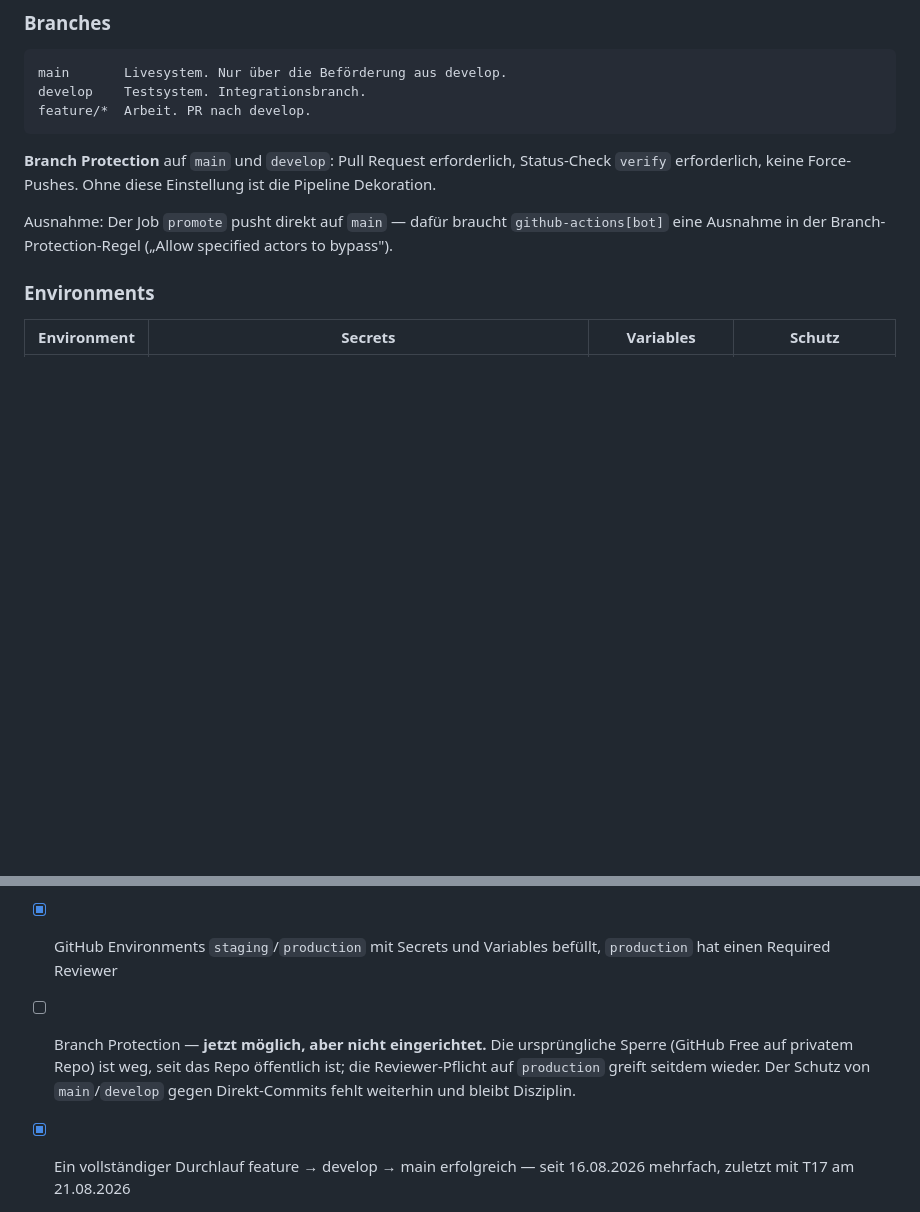
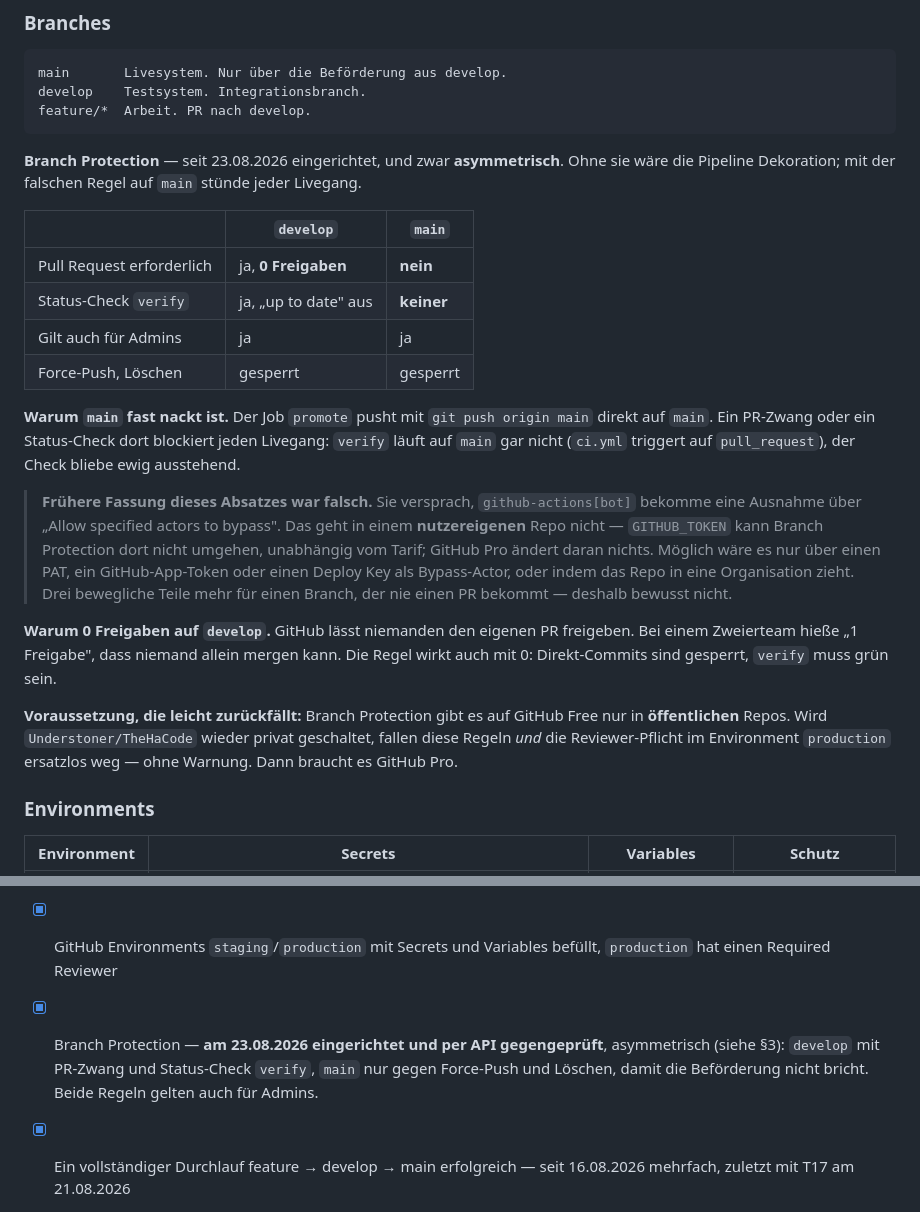
Before and after one commit to Understoner/TheHaCode, a Markdown page: docs/DEPLOYMENT.md, 2 parts joined by grey strips. Drawn GitHub-style; blank space fills up the shorter version.

Commit message:
DEPLOYMENT: Branch Protection steht - und die Bypass-Zusage war falsch
Seit 23.08.2026 sind beide Branches geschuetzt, asymmetrisch: develop mit
PR-Zwang und Status-Check verify, main nur gegen Force-Push und Loeschen.

Der Absatz versprach bisher, github-actions[bot] bekomme eine Ausnahme
ueber "Allow specified actors to bypass". Das geht in einem nutzereigenen
Repo nicht - GITHUB_TOKEN kann Branch Protection dort nicht umgehen, und
GitHub Pro aendert daran nichts. Haette jemand die Zusage befolgt und auf
main einen PR-Zwang gesetzt, stuende ab dem naechsten Merge nach develop
jeder Livegang, weil promote direkt auf main pusht.

Dazu zwei Punkte, die sonst wieder gesucht werden: warum develop mit null
Freigaben laeuft (niemand kann den eigenen PR freigeben, wir sind zwei),
und dass die ganze Einrichtung daran haengt, dass das Repo oeffentlich
ist - wird es wieder privat, fallen die Regeln UND die Reviewer-Pflicht
auf production ersatzlos weg.

Co-Authored-By: Claude Opus 5 <noreply@anthropic.com>
Claude-Session: https://claude.ai/code/session_01SreXuVTXZfZGNM657s6Nwu

````diff
--- a/docs/DEPLOYMENT.md
+++ b/docs/DEPLOYMENT.md
@@ -171,9 +171,22 @@ develop    Testsystem. Integrationsbranch.
 feature/*  Arbeit. PR nach develop.
 ```
 
-**Branch Protection** auf `main` und `develop`: Pull Request erforderlich, Status-Check `verify` erforderlich, keine Force-Pushes. Ohne diese Einstellung ist die Pipeline Dekoration.
+**Branch Protection** — seit 23.08.2026 eingerichtet, und zwar **asymmetrisch**. Ohne sie wäre die Pipeline Dekoration; mit der falschen Regel auf `main` stünde jeder Livegang.
 
-Ausnahme: Der Job `promote` pusht direkt auf `main` — dafür braucht `github-actions[bot]` eine Ausnahme in der Branch-Protection-Regel („Allow specified actors to bypass").
+| | `develop` | `main` |
+|---|---|---|
+| Pull Request erforderlich | ja, **0 Freigaben** | **nein** |
+| Status-Check `verify` | ja, „up to date" aus | **keiner** |
+| Gilt auch für Admins | ja | ja |
+| Force-Push, Löschen | gesperrt | gesperrt |
+
+**Warum `main` fast nackt ist.** Der Job `promote` pusht mit `git push origin main` direkt auf `main`. Ein PR-Zwang oder ein Status-Check dort blockiert jeden Livegang: `verify` läuft auf `main` gar nicht (`ci.yml` triggert auf `pull_request`), der Check bliebe ewig ausstehend.
+
+> **Frühere Fassung dieses Absatzes war falsch.** Sie versprach, `github-actions[bot]` bekomme eine Ausnahme über „Allow specified actors to bypass". Das geht in einem **nutzereigenen** Repo nicht — `GITHUB_TOKEN` kann Branch Protection dort nicht umgehen, unabhängig vom Tarif; GitHub Pro ändert daran nichts. Möglich wäre es nur über einen PAT, ein GitHub-App-Token oder einen Deploy Key als Bypass-Actor, oder indem das Repo in eine Organisation zieht. Drei bewegliche Teile mehr für einen Branch, der nie einen PR bekommt — deshalb bewusst nicht.
+
+**Warum 0 Freigaben auf `develop`.** GitHub lässt niemanden den eigenen PR freigeben. Bei einem Zweierteam hieße „1 Freigabe", dass niemand allein mergen kann. Die Regel wirkt auch mit 0: Direkt-Commits sind gesperrt, `verify` muss grün sein.
+
+**Voraussetzung, die leicht zurückfällt:** Branch Protection gibt es auf GitHub Free nur in **öffentlichen** Repos. Wird `Understoner/TheHaCode` wieder privat geschaltet, fallen diese Regeln *und* die Reviewer-Pflicht im Environment `production` ersatzlos weg — ohne Warnung. Dann braucht es GitHub Pro.
 
 ### Environments
 
@@ -350,7 +363,7 @@ Kein automatischer Rollback. In hPanel unter **Deployments** liegt die vorherige
 - [x] Staging-Website auf Hostinger läuft, Branch `develop` bestätigt — Production-Website ebenfalls, seit dem Livegang am 16.08.2026
 - [x] Staging gegen Indexierung geschützt (automatisches `robots.txt`, kein Passwortschutz — der steht bei Node.js Web Apps in hPanel nicht zur Auswahl)
 - [x] GitHub Environments `staging`/`production` mit Secrets und Variables befüllt, `production` hat einen Required Reviewer
-- [ ] Branch Protection — **jetzt möglich, aber nicht eingerichtet.** Die ursprüngliche Sperre (GitHub Free auf privatem Repo) ist weg, seit das Repo öffentlich ist; die Reviewer-Pflicht auf `production` greift seitdem wieder. Der Schutz von `main`/`develop` gegen Direkt-Commits fehlt weiterhin und bleibt Disziplin.
+- [x] Branch Protection — **am 23.08.2026 eingerichtet und per API gegengeprüft**, asymmetrisch (siehe §3): `develop` mit PR-Zwang und Status-Check `verify`, `main` nur gegen Force-Push und Löschen, damit die Beförderung nicht bricht. Beide Regeln gelten auch für Admins.
 - [x] Ein vollständiger Durchlauf feature → develop → main erfolgreich — seit 16.08.2026 mehrfach, zuletzt mit T17 am 21.08.2026
 - [ ] Supabase Production auf Pro (spätestens am Tag der ersten Zahlung) — hängt mit T17a zusammen: mit Pro kommen auch die deutschen E-Mail-Vorlagen
 - [x] Auftragsverarbeitungsverträge: Supabase, Hostinger, Stripe — bei allen dreien Anhang der Nutzungsbedingungen, mit deren Annahme geschlossen; nichts anzufordern. Fassungen und Drittlandgrundlage in `docs/VERARBEITUNGSVERZEICHNIS.md` Abschnitt 4
````
